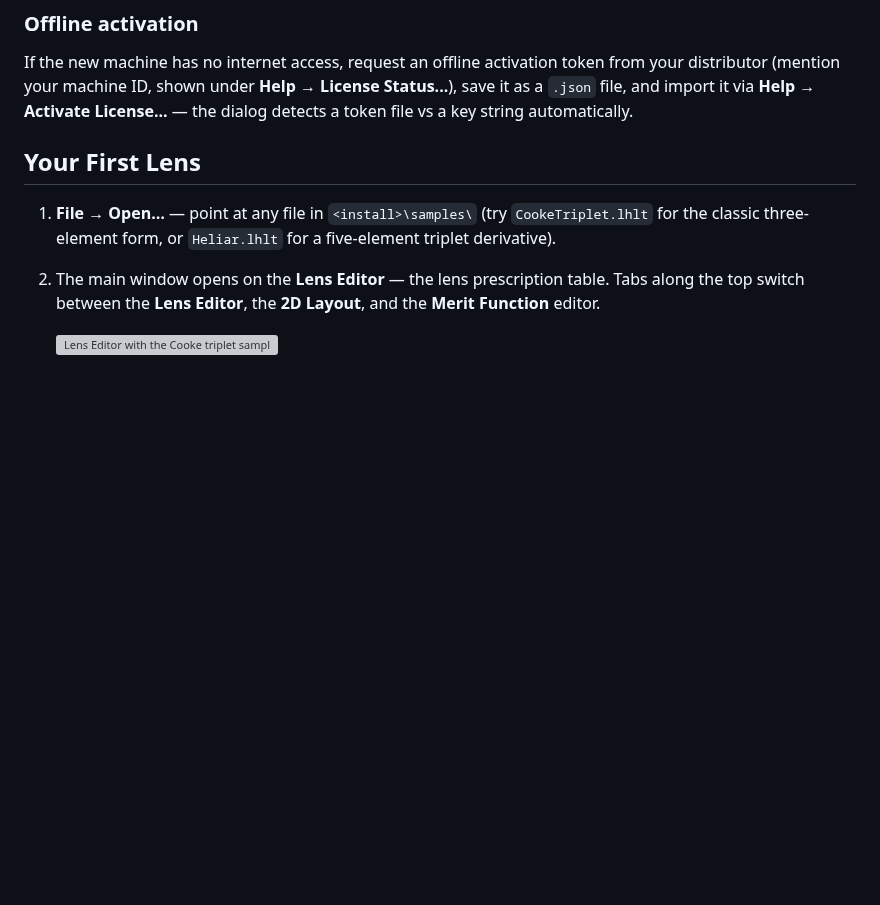
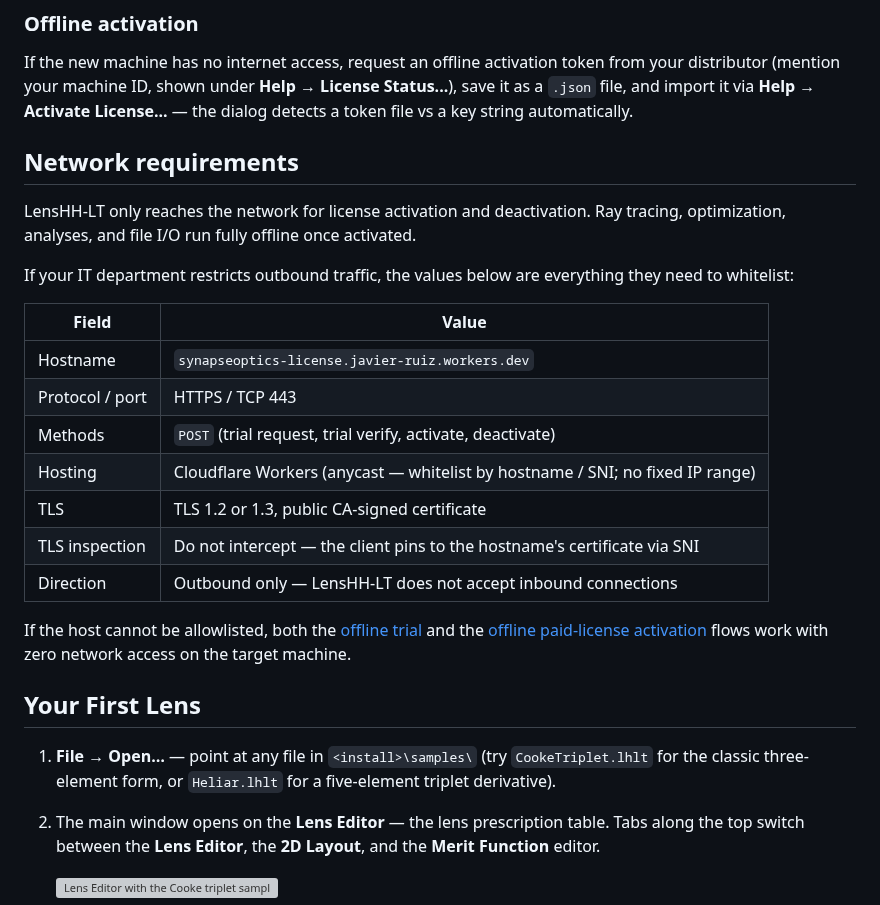
Before and after one commit to SynapseOptics/LensHH-LT, a Markdown page: docs/getting-started.md, the part around one of its changes. Drawn GitHub-style; blank space fills up the shorter version; grey boxes are pictures that could not be loaded.

```diff
--- a/docs/getting-started.md
+++ b/docs/getting-started.md
@@ -66,6 +89,30 @@ activation token from your distributor (mention your machine ID,
 shown under **Help → License Status...**), save it as a `.json`
 file, and import it via **Help → Activate License...** — the dialog
 detects a token file vs a key string automatically.
+
+## Network requirements
+
+LensHH-LT only reaches the network for license activation and
+deactivation. Ray tracing, optimization, analyses, and file I/O run
+fully offline once activated.
+
+If your IT department restricts outbound traffic, the values below
+are everything they need to whitelist:
+
+| Field           | Value                                                                                  |
+|-----------------|----------------------------------------------------------------------------------------|
+| Hostname        | `synapseoptics-license.javier-ruiz.workers.dev`                                        |
+| Protocol / port | HTTPS / TCP 443                                                                        |
+| Methods         | `POST` (trial request, trial verify, activate, deactivate)                             |
+| Hosting         | Cloudflare Workers (anycast — whitelist by hostname / SNI; no fixed IP range)          |
+| TLS             | TLS 1.2 or 1.3, public CA-signed certificate                                           |
+| TLS inspection  | Do not intercept — the client pins to the hostname's certificate via SNI               |
+| Direction       | Outbound only — LensHH-LT does not accept inbound connections                          |
+
+If the host cannot be allowlisted, both the
+[offline trial](#if-your-network-blocks-the-activation-server) and
+the [offline paid-license activation](#offline-activation) flows
+work with zero network access on the target machine.
 
 ## Your First Lens
 
```
Also changed, not shown: other parts of docs/getting-started.md (+30 -7 lines), docs/images/ManualActivation.png (added).
